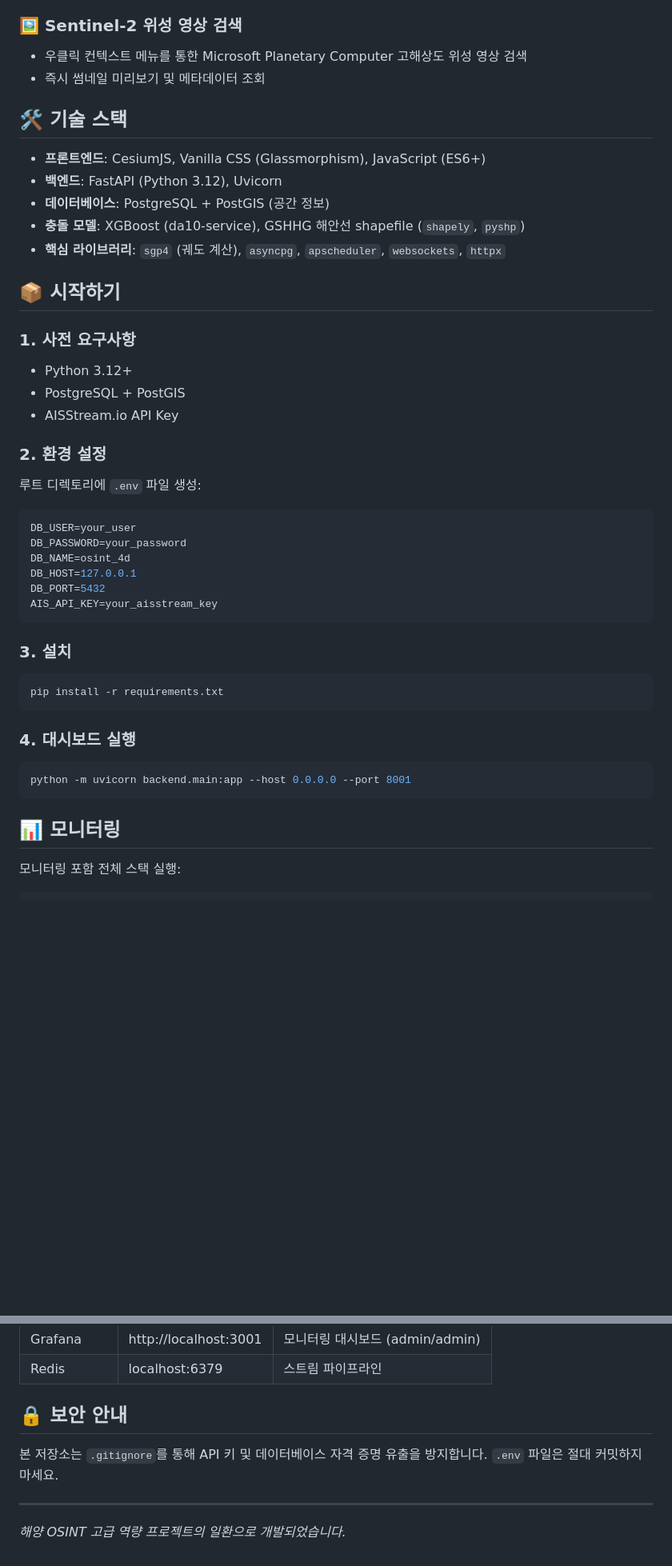
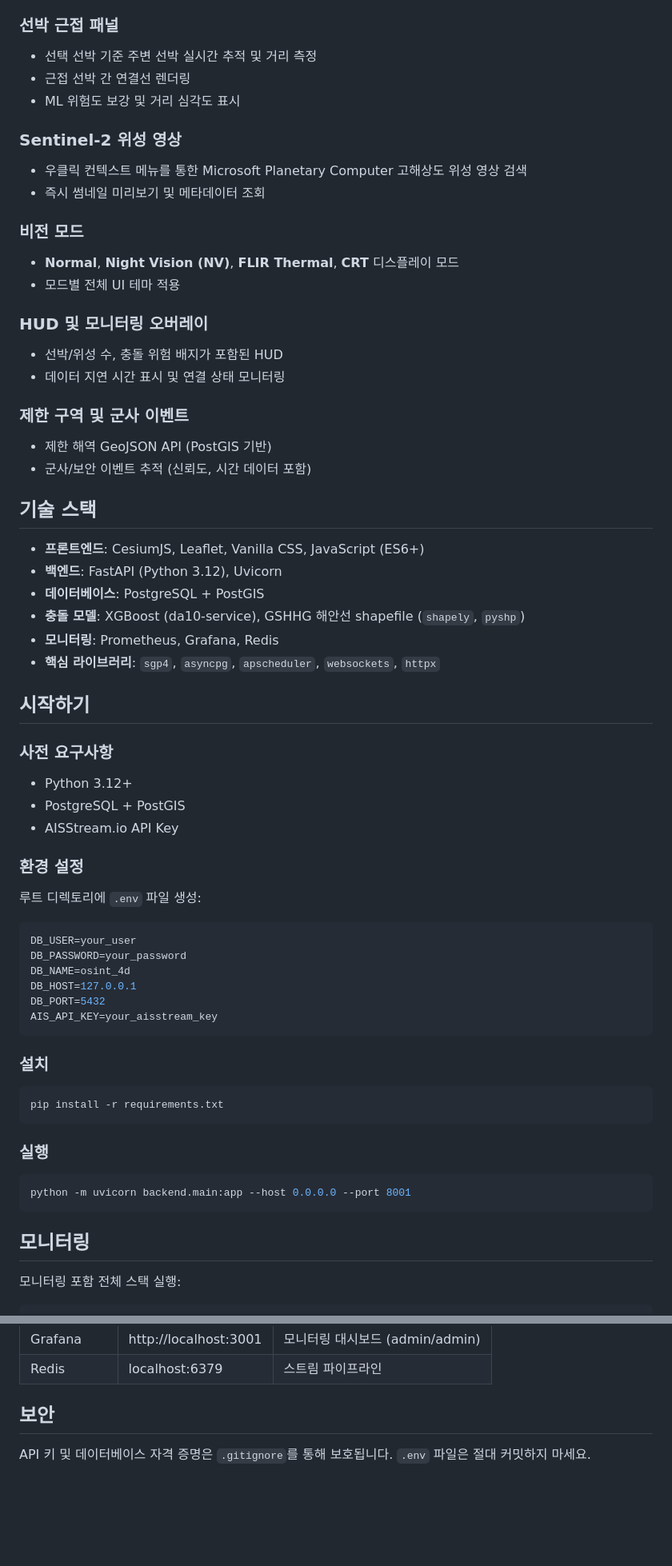
Before and after one commit to 2dydgh/Maritime-OSINT-sentry, a Markdown page: README.md, 2 parts joined by grey strips. Shown at 80% size. Rendered like a GitHub page; blank space fills up the shorter version.

````diff
--- a/README.md
+++ b/README.md
@@ -37,25 +57,43 @@
   - 위험도 색상 코딩: 위험(빨강), 경고(주황), 주의(노랑), 안전(초록)
 
-### 🖼️ Sentinel-2 위성 영상 검색
+### 선박 근접 패널
+- 선택 선박 기준 주변 선박 실시간 추적 및 거리 측정
+- 근접 선박 간 연결선 렌더링
+- ML 위험도 보강 및 거리 심각도 표시
+
+### Sentinel-2 위성 영상
 - 우클릭 컨텍스트 메뉴를 통한 Microsoft Planetary Computer 고해상도 위성 영상 검색
 - 즉시 썸네일 미리보기 및 메타데이터 조회
 
-## 🛠️ 기술 스택
+### 비전 모드
+- **Normal**, **Night Vision (NV)**, **FLIR Thermal**, **CRT** 디스플레이 모드
+- 모드별 전체 UI 테마 적용
 
-- **프론트엔드**: CesiumJS, Vanilla CSS (Glassmorphism), JavaScript (ES6+)
+### HUD 및 모니터링 오버레이
+- 선박/위성 수, 충돌 위험 배지가 포함된 HUD
+- 데이터 지연 시간 표시 및 연결 상태 모니터링
+
+### 제한 구역 및 군사 이벤트
+- 제한 해역 GeoJSON API (PostGIS 기반)
+- 군사/보안 이벤트 추적 (신뢰도, 시간 데이터 포함)
+
+## 기술 스택
+
+- **프론트엔드**: CesiumJS, Leaflet, Vanilla CSS, JavaScript (ES6+)
 - **백엔드**: FastAPI (Python 3.12), Uvicorn
-- **데이터베이스**: PostgreSQL + PostGIS (공간 정보)
+- **데이터베이스**: PostgreSQL + PostGIS
 - **충돌 모델**: XGBoost (da10-service), GSHHG 해안선 shapefile (`shapely`, `pyshp`)
-- **핵심 라이브러리**: `sgp4` (궤도 계산), `asyncpg`, `apscheduler`, `websockets`, `httpx`
+- **모니터링**: Prometheus, Grafana, Redis
+- **핵심 라이브러리**: `sgp4`, `asyncpg`, `apscheduler`, `websockets`, `httpx`
 
-## 📦 시작하기
+## 시작하기
 
-### 1. 사전 요구사항
+### 사전 요구사항
 - Python 3.12+
 - PostgreSQL + PostGIS
 - AISStream.io API Key
 
-### 2. 환경 설정
+### 환경 설정
 루트 디렉토리에 `.env` 파일 생성:
 ```env
 DB_USER=your_user
@@ -66,17 +104,17 @@ DB_PORT=5432
 AIS_API_KEY=your_aisstream_key
 ```
 
-### 3. 설치
+### 설치
 ```bash
 pip install -r requirements.txt
 ```
 
-### 4. 대시보드 실행
+### 실행
 ```bash
 python -m uvicorn backend.main:app --host 0.0.0.0 --port 8001
 ```
 
-## 📊 모니터링
+## 모니터링
 
 모니터링 포함 전체 스택 실행:
 
@@ -93,8 +131,5 @@ python -m uvicorn backend.main:app --host 0.0.0.0 --port 8001
 | Grafana | http://localhost:3001 | 모니터링 대시보드 (admin/admin) |
 | Redis | localhost:6379 | 스트림 파이프라인 |
 
-## 🔒 보안 안내
-본 저장소는 `.gitignore`를 통해 API 키 및 데이터베이스 자격 증명 유출을 방지합니다. `.env` 파일은 절대 커밋하지 마세요.
-
----
-*해양 OSINT 고급 역량 프로젝트의 일환으로 개발되었습니다.*
+## 보안
+API 키 및 데이터베이스 자격 증명은 `.gitignore`를 통해 보호됩니다. `.env` 파일은 절대 커밋하지 마세요.
````
Also changed, not shown: other parts of README.md (+34 -14 lines).
